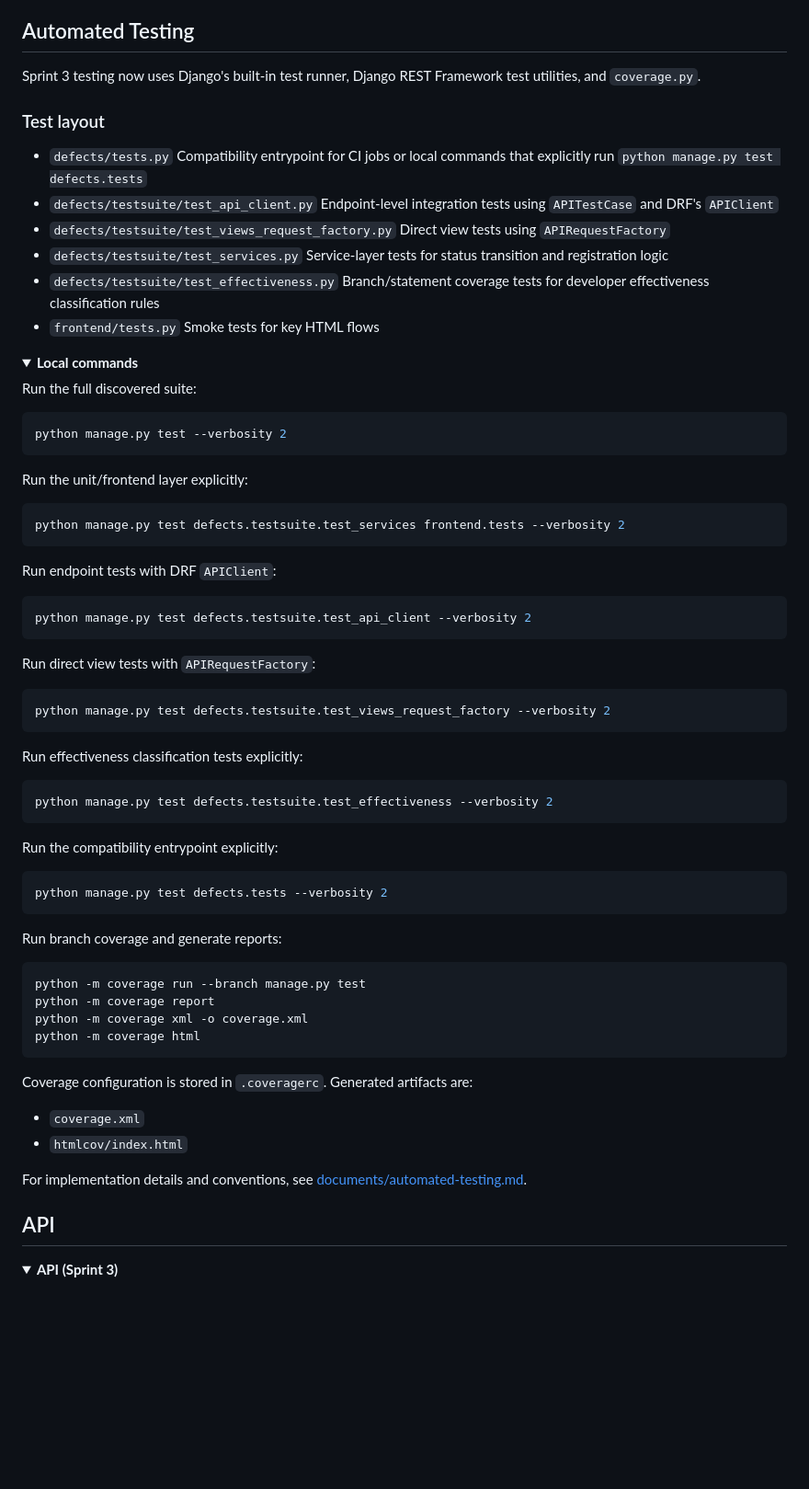
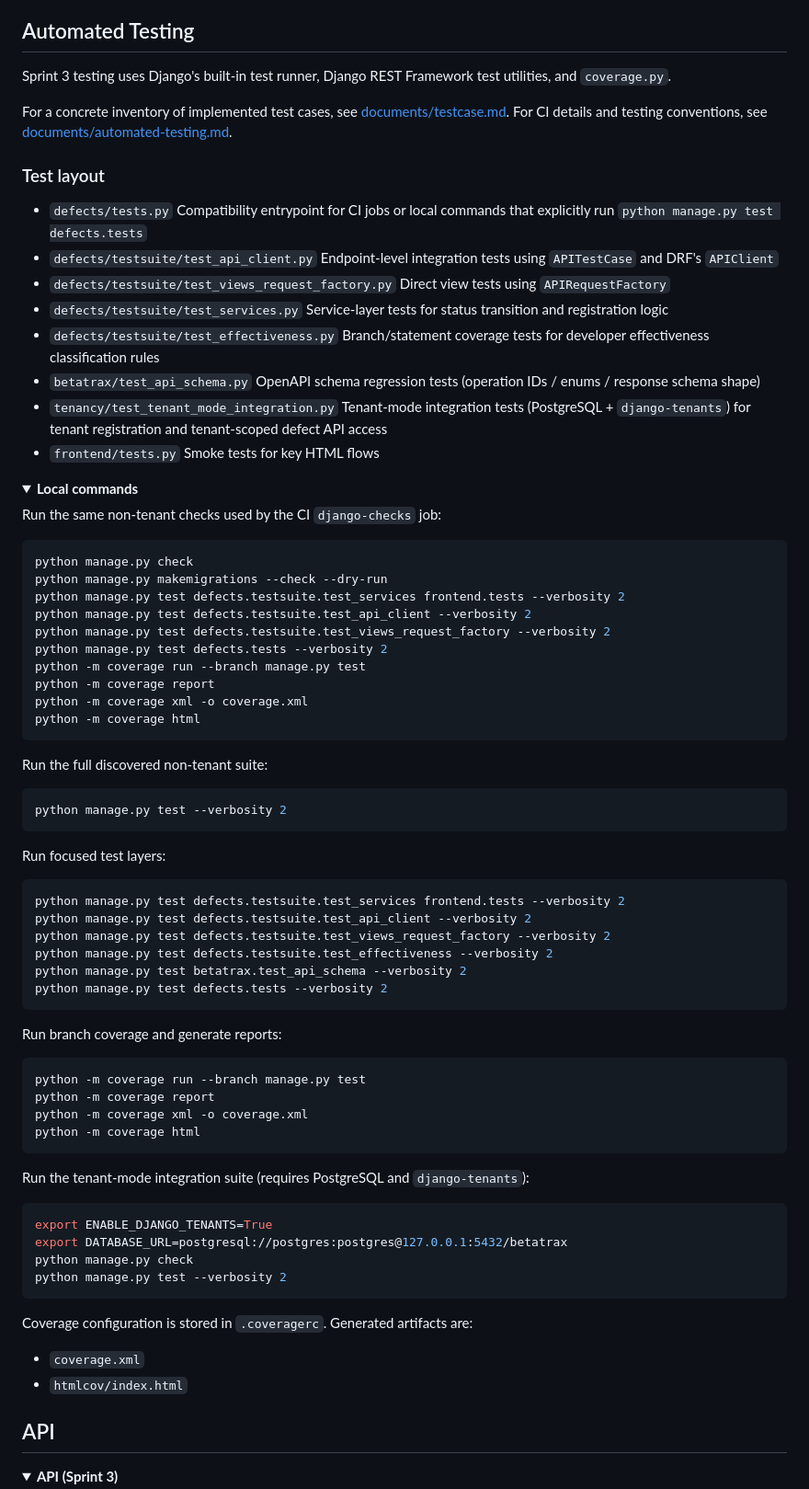
Before and after one commit to BYLinMou/COMP3297-GroupH, a Markdown page: README.md, the part around one of its changes. Shown at 92% size. Drawn GitHub-style; folded sections open; blank space fills up the shorter version.

````diff
--- a/README.md
+++ b/README.md
@@ -231,7 +237,10 @@ accounts when creating new tenants.
 
 ## Automated Testing
 
-Sprint 3 testing now uses Django's built-in test runner, Django REST Framework test utilities, and `coverage.py`.
+Sprint 3 testing uses Django's built-in test runner, Django REST Framework test utilities, and `coverage.py`.
+
+For a concrete inventory of implemented test cases, see [documents/testcase.md](documents/testcase.md).
+For CI details and testing conventions, see [documents/automated-testing.md](documents/automated-testing.md).
 
 ### Test layout
 
@@ -245,45 +254,45 @@ Sprint 3 testing now uses Django's built-in test runner, Django REST Framework t
   Service-layer tests for status transition and registration logic
 - `defects/testsuite/test_effectiveness.py`
   Branch/statement coverage tests for developer effectiveness classification rules
+- `betatrax/test_api_schema.py`
+  OpenAPI schema regression tests (operation IDs / enums / response schema shape)
+- `tenancy/test_tenant_mode_integration.py`
+  Tenant-mode integration tests (PostgreSQL + `django-tenants`) for tenant registration and tenant-scoped defect API access
 - `frontend/tests.py`
   Smoke tests for key HTML flows
 
 <details>
 <summary><strong>Local commands</strong></summary>
 
-Run the full discovered suite:
+Run the same non-tenant checks used by the CI `django-checks` job:
+
+```bash
+python manage.py check
+python manage.py makemigrations --check --dry-run
+python manage.py test defects.testsuite.test_services frontend.tests --verbosity 2
+python manage.py test defects.testsuite.test_api_client --verbosity 2
+python manage.py test defects.testsuite.test_views_request_factory --verbosity 2
+python manage.py test defects.tests --verbosity 2
+python -m coverage run --branch manage.py test
+python -m coverage report
+python -m coverage xml -o coverage.xml
+python -m coverage html
+```
+
+Run the full discovered non-tenant suite:
 
 ```bash
 python manage.py test --verbosity 2
 ```
 
-Run the unit/frontend layer explicitly:
+Run focused test layers:
 
 ```bash
 python manage.py test defects.testsuite.test_services frontend.tests --verbosity 2
-```
-
-Run endpoint tests with DRF `APIClient`:
-
-```bash
 python manage.py test defects.testsuite.test_api_client --verbosity 2
-```
-
-Run direct view tests with `APIRequestFactory`:
-
-```bash
 python manage.py test defects.testsuite.test_views_request_factory --verbosity 2
-```
-
-Run effectiveness classification tests explicitly:
-
-```bash
 python manage.py test defects.testsuite.test_effectiveness --verbosity 2
-```
-
-Run the compatibility entrypoint explicitly:
-
-```bash
+python manage.py test betatrax.test_api_schema --verbosity 2
 python manage.py test defects.tests --verbosity 2
 ```
 
@@ -296,13 +305,20 @@ python -m coverage xml -o coverage.xml
 python -m coverage html
 ```
 
+Run the tenant-mode integration suite (requires PostgreSQL and `django-tenants`):
+
+```bash
+export ENABLE_DJANGO_TENANTS=True
+export DATABASE_URL=postgresql://postgres:postgres@127.0.0.1:5432/betatrax
+python manage.py check
+python manage.py test --verbosity 2
+```
+
 Coverage configuration is stored in `.coveragerc`.
 Generated artifacts are:
 
 - `coverage.xml`
 - `htmlcov/index.html`
-
-For implementation details and conventions, see [documents/automated-testing.md](documents/automated-testing.md).
 
 </details>
 
````
Also changed, not shown: other parts of README.md (+19 -13 lines), documents/automated-testing.md (+2 -1 lines).
